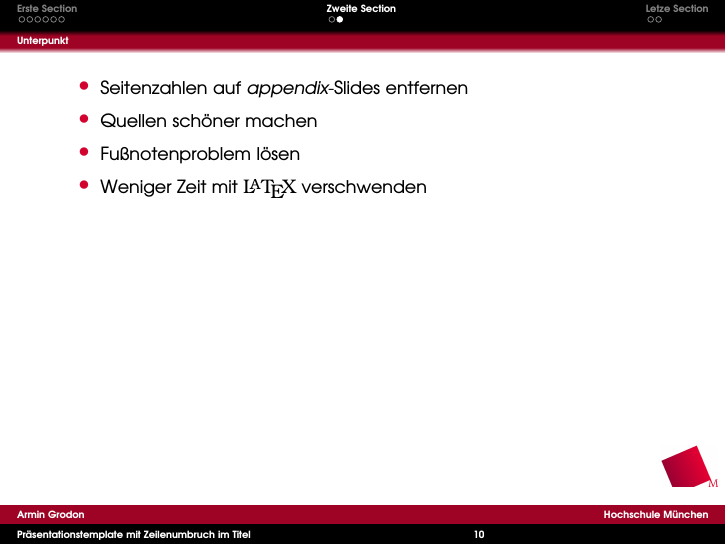
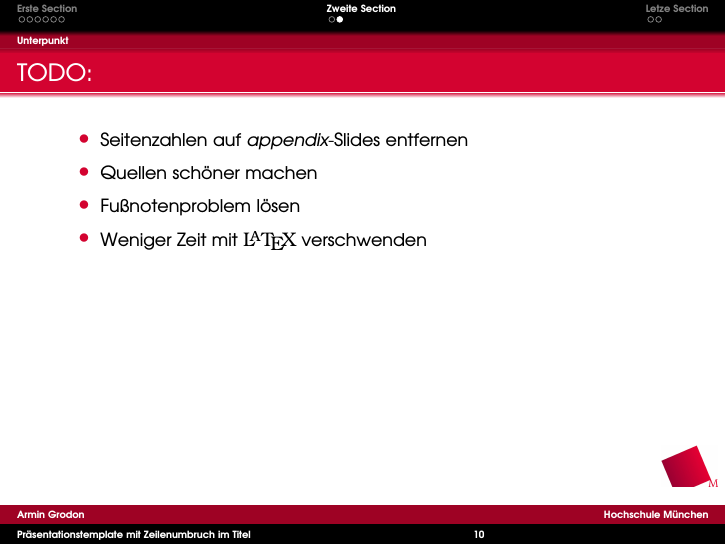
Before and after one commit to x4121/MUAS-LaTeX-Template, LaTeX slides (beispiel-output/presentation.tex): page 10 of 13. Compiled offline with pdfLaTeX; a LaTeX package or settings file that is missing is left out.

```diff
--- a/beispiel-output/presentation.tex
+++ b/beispiel-output/presentation.tex
@@ -114,7 +114,7 @@
 \label{sec-2}
 \subsection{Unterpunkt}
 \label{sec-2-1}
-\begin{frame}[label=sec-2-1-1]{}
+\begin{frame}[label=sec-2-1-1]{TODO:}
 \begin{itemize}
 \item Seitenzahlen auf \emph{appendix}-Slides entfernen
 \item Quellen schöner machen
```
Also changed, not shown: beispiel-output/presentation.pdf, beispiel-output/presentation.tex (2 more changed lines), 3 other files.
